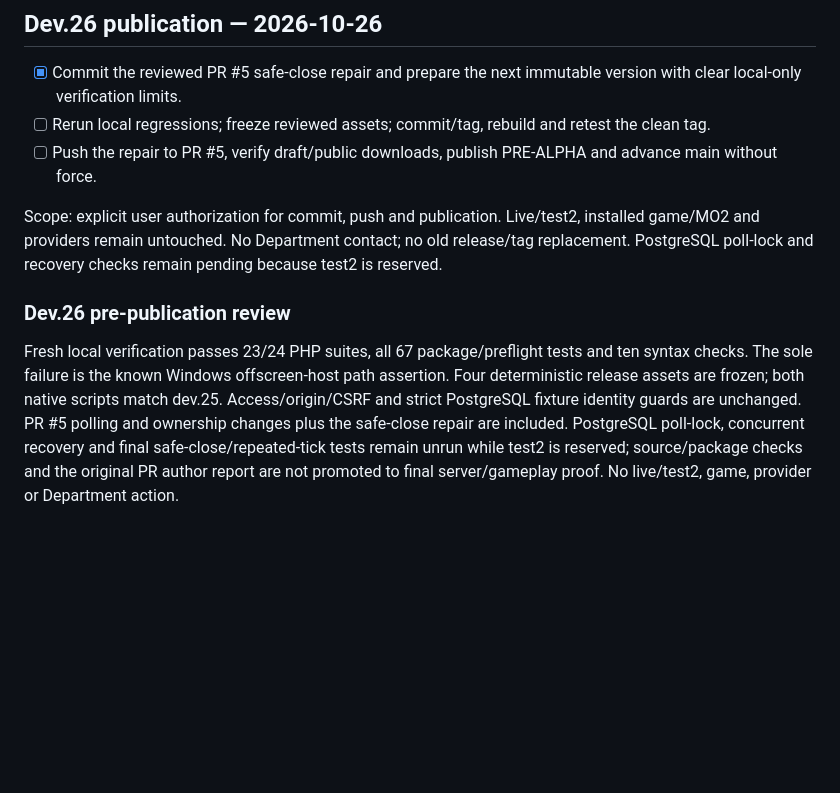
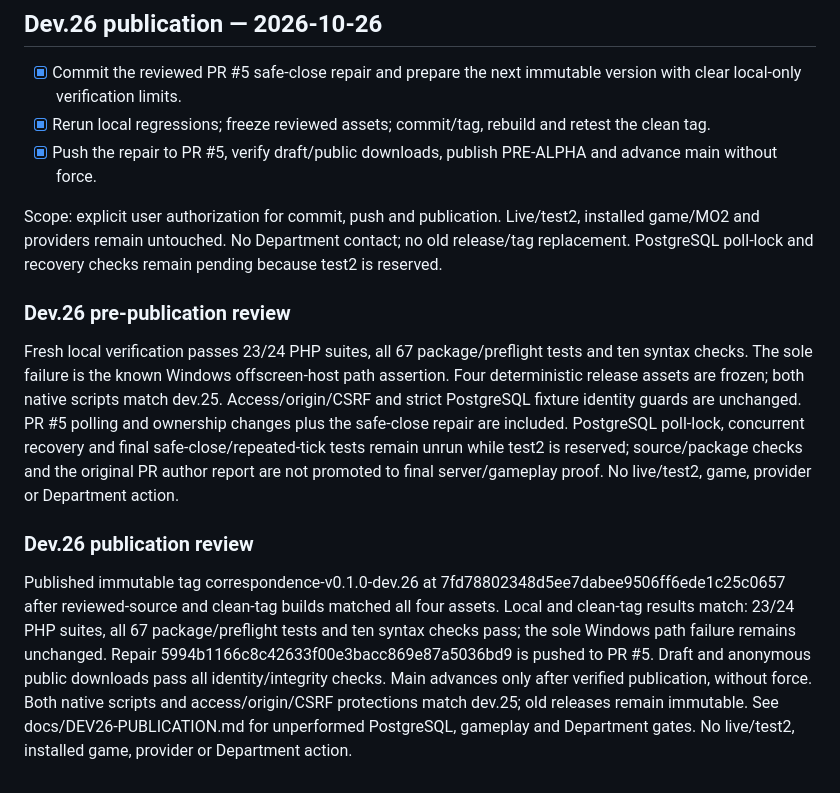
Before and after one commit to Francisco-boop-001/CHIM-SealedFates, a Markdown page: tasks/todo.md, the part around the change. Drawn GitHub-style; blank space fills up the shorter version.

Commit message:
Record verified dev.26 publication and pending server recovery gates

```diff
--- a/tasks/todo.md
+++ b/tasks/todo.md
@@ -377,11 +377,15 @@ The ownership regression failed before the fix, then passed. Local checks pass 2
 ## Dev.26 publication — 2026-10-26
 
 - [x] Commit the reviewed PR #5 safe-close repair and prepare the next immutable version with clear local-only verification limits.
-- [ ] Rerun local regressions; freeze reviewed assets; commit/tag, rebuild and retest the clean tag.
-- [ ] Push the repair to PR #5, verify draft/public downloads, publish PRE-ALPHA and advance main without force.
+- [x] Rerun local regressions; freeze reviewed assets; commit/tag, rebuild and retest the clean tag.
+- [x] Push the repair to PR #5, verify draft/public downloads, publish PRE-ALPHA and advance main without force.
 
 Scope: explicit user authorization for commit, push and publication. Live/test2, installed game/MO2 and providers remain untouched. No Department contact; no old release/tag replacement. PostgreSQL poll-lock and recovery checks remain pending because test2 is reserved.
 
 ### Dev.26 pre-publication review
 
 Fresh local verification passes 23/24 PHP suites, all 67 package/preflight tests and ten syntax checks. The sole failure is the known Windows offscreen-host path assertion. Four deterministic release assets are frozen; both native scripts match dev.25. Access/origin/CSRF and strict PostgreSQL fixture identity guards are unchanged. PR #5 polling and ownership changes plus the safe-close repair are included. PostgreSQL poll-lock, concurrent recovery and final safe-close/repeated-tick tests remain unrun while test2 is reserved; source/package checks and the original PR author report are not promoted to final server/gameplay proof. No live/test2, game, provider or Department action.
+
+### Dev.26 publication review
+
+Published immutable tag correspondence-v0.1.0-dev.26 at 7fd78802348d5ee7dabee9506ff6ede1c25c0657 after reviewed-source and clean-tag builds matched all four assets. Local and clean-tag results match: 23/24 PHP suites, all 67 package/preflight tests and ten syntax checks pass; the sole Windows path failure remains unchanged. Repair 5994b1166c8c42633f00e3bacc869e87a5036bd9 is pushed to PR #5. Draft and anonymous public downloads pass all identity/integrity checks. Main advances only after verified publication, without force. Both native scripts and access/origin/CSRF protections match dev.25; old releases remain immutable. See docs/DEV26-PUBLICATION.md for unperformed PostgreSQL, gameplay and Department gates. No live/test2, installed game, provider or Department action.
```
Also changed, not shown: docs/DEV26-PUBLICATION.md (added, +24 -0 lines).
